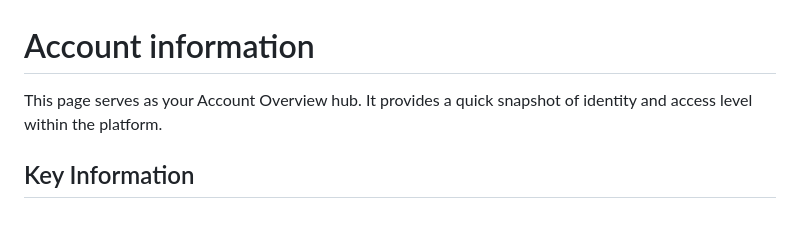
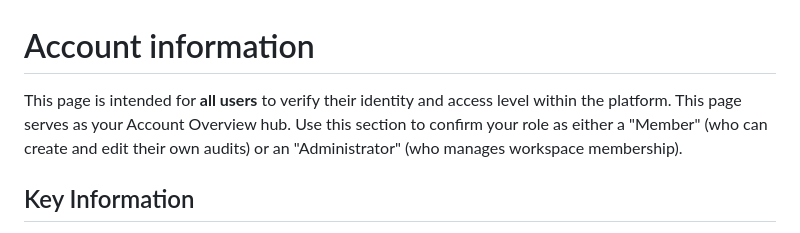
Before and after one commit to EqualifyEverything/equalify-docs, a Markdown page: user/5. Administration/5.1: Account information.md, the part around the change. GitHub-like rendering.

Commit message:
Update 5.1: Account information.md
Added role specifics to the intro and rewrote it to be more specific.

```diff
--- a/user/5. Administration/5.1: Account information.md
+++ b/user/5. Administration/5.1: Account information.md
@@ -1,5 +1,5 @@
 # Account information
-This page serves as your Account Overview hub. It provides a quick snapshot of identity and access level within the platform.
+This page is intended for **all users** to verify their identity and access level within the platform. This page serves as your Account Overview hub. Use this section to confirm your role as either a "Member" (who can create and edit their own audits) or an "Administrator" (who manages workspace membership).
 
 ## Key Information
 - **Identity Details:** This section displays your Full Name and the Email Address associated with your organization’s login data. Verify these are correct to ensure you receive system notifications and credit for your work.
```
